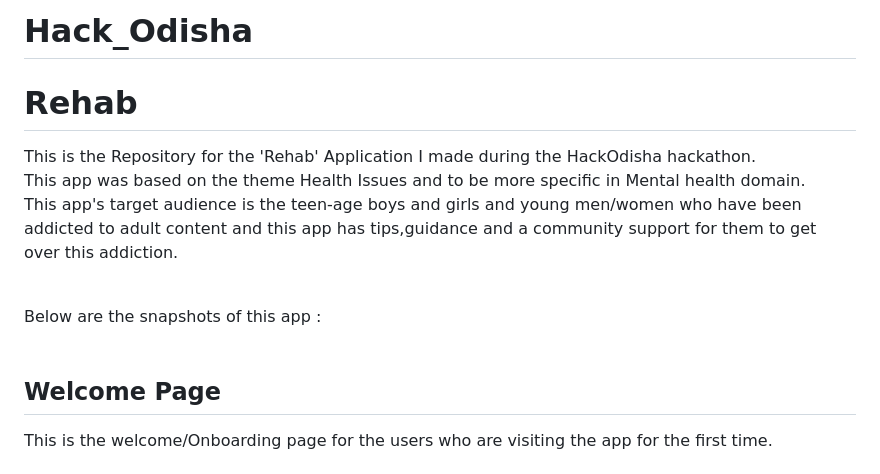
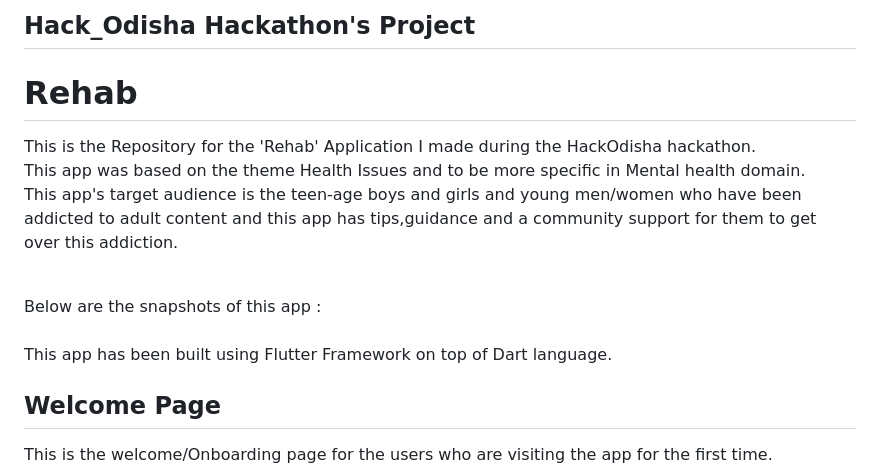
Before and after one commit to PratyayDhond/Hack_Odisha, a Markdown page: README.md, the part around the change. Drawn GitHub-style.

Commit message:
Hackodisha Details

```diff
--- a/README.md
+++ b/README.md
@@ -1,10 +1,11 @@
-# Hack_Odisha
+## Hack_Odisha Hackathon's Project
 
 # Rehab
 
 This is the Repository for the 'Rehab' Application I made during the HackOdisha hackathon. <br> This app was based on the theme Health Issues and to be more specific in Mental health domain.<br> This app's target audience is the teen-age boys and girls and young men/women who have been addicted to adult content and this app has tips,guidance and a community support for them to get over this addiction. <br><br>
 
 Below are the snapshots of this app : <br><br>
+This app has been built using Flutter Framework on top of Dart language.
 
 <div>
  <h2> Welcome Page </h2>
```
